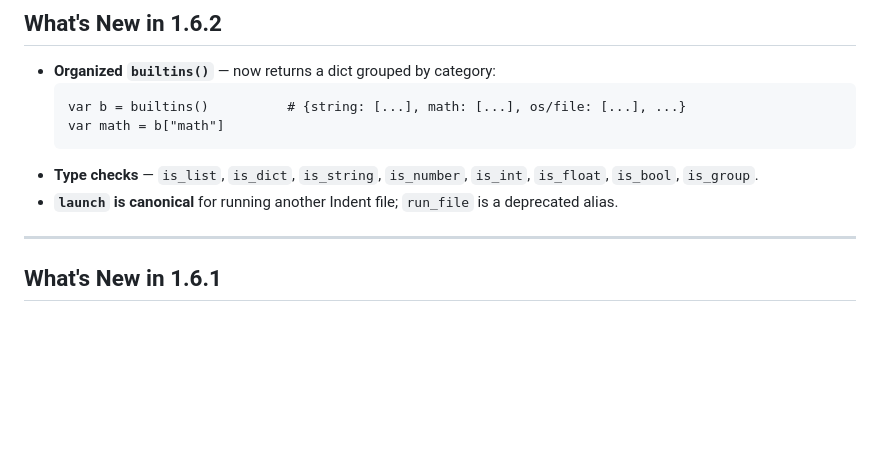
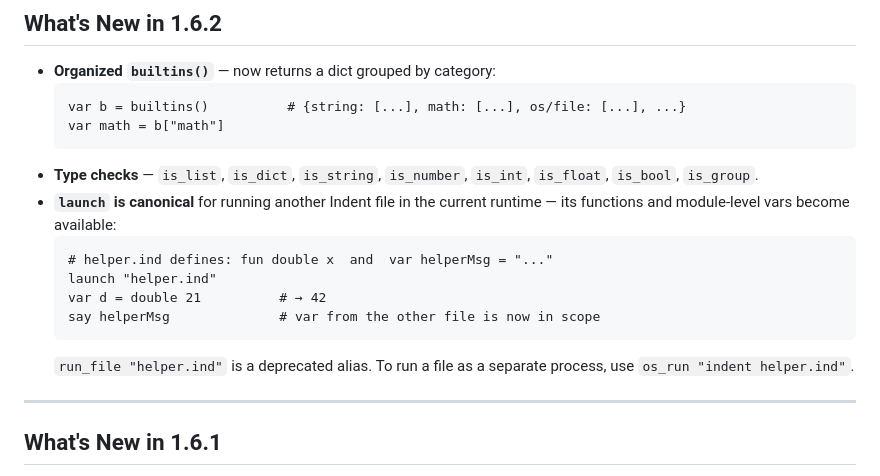
Before and after one commit to xytrolabs/indent, a Markdown page: docs/INDENT_GUIDE.md, the part around the change. Rendered like a GitHub page; blank space fills up the shorter version.

Commit message:
docs: add launch usage examples to guide + quick-reference launch was only mentioned in passing in the guide/quick-ref; add a concrete example and a Running-other-files section so it's discoverable. (launch is a keyword, so it's not in builtins(); run_file is its callable alias.)

````diff
--- a/docs/INDENT_GUIDE.md
+++ b/docs/INDENT_GUIDE.md
@@ -18,8 +18,16 @@
   ```
 - **Type checks** — `is_list`, `is_dict`, `is_string`, `is_number`, `is_int`,
   `is_float`, `is_bool`, `is_group`.
-- **`launch` is canonical** for running another Indent file; `run_file` is a
-  deprecated alias.
+- **`launch` is canonical** for running another Indent file in the current
+  runtime — its functions and module-level vars become available:
+  ```indent
+  # helper.ind defines: fun double x  and  var helperMsg = "..."
+  launch "helper.ind"
+  var d = double 21          # → 42
+  say helperMsg              # var from the other file is now in scope
+  ```
+  `run_file "helper.ind"` is a deprecated alias. To run a file as a separate
+  process, use `os_run "indent helper.ind"`.
 
 ---
 
````
Also changed, not shown: docs/quick-reference.md (+8 -0 lines).
